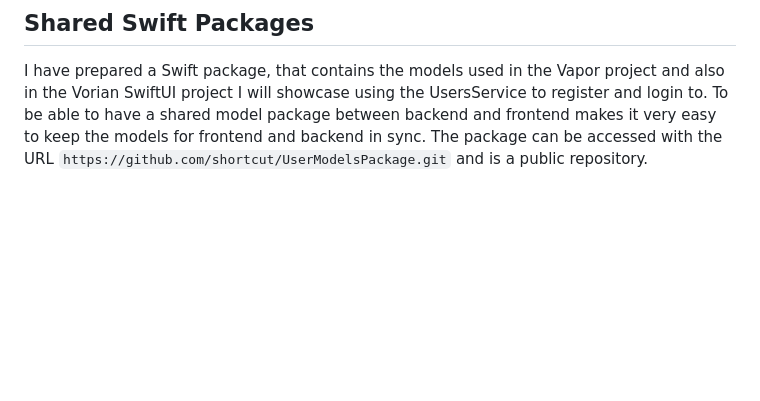
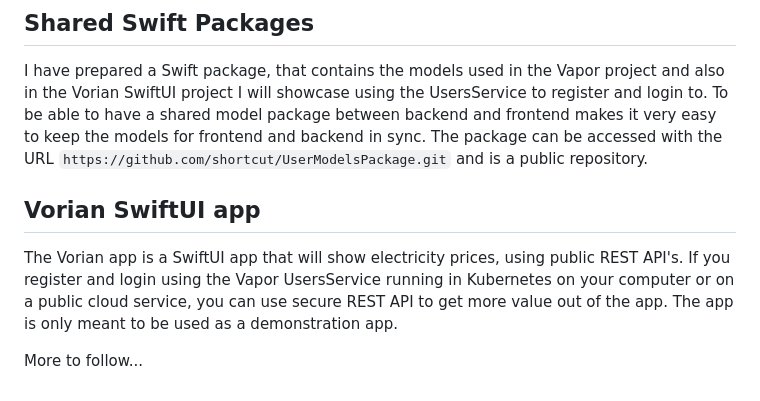
Before and after one commit to imyrvold/imyrvold.github.io-ivan, a Markdown page: Content/vapor/kubernetes-usersservice.md, the part around the change. Rendered like a GitHub page; blank space fills up the shorter version.

Commit message:
added a section for the Vorian SwiftUI app

```diff
--- a/Content/vapor/kubernetes-usersservice.md
+++ b/Content/vapor/kubernetes-usersservice.md
@@ -110,3 +110,10 @@ http://localhost:30002/api/users/login
 ## Shared Swift Packages
 
 I have prepared a Swift package, that contains the models used in the Vapor project and also in the Vorian SwiftUI project I will showcase using the UsersService to register and login to. To be able to have a shared model package between backend and frontend makes it very easy to keep the models for frontend and backend in sync. The package can be accessed with the URL `https://github.com/shortcut/UserModelsPackage.git` and is a public repository.
+
+
+## Vorian SwiftUI app
+
+The Vorian app is a SwiftUI app that will show electricity prices, using public REST API's. If you register and login using the Vapor UsersService running in Kubernetes on your computer or on a public cloud service, you can use secure REST API to get more value out of the app. The app is only meant to be used as a demonstration app.
+
+More to follow...
```
